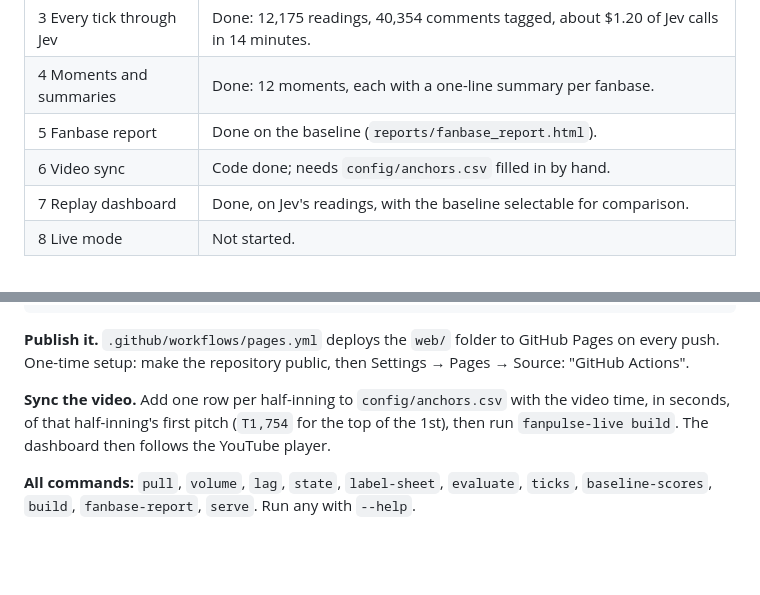
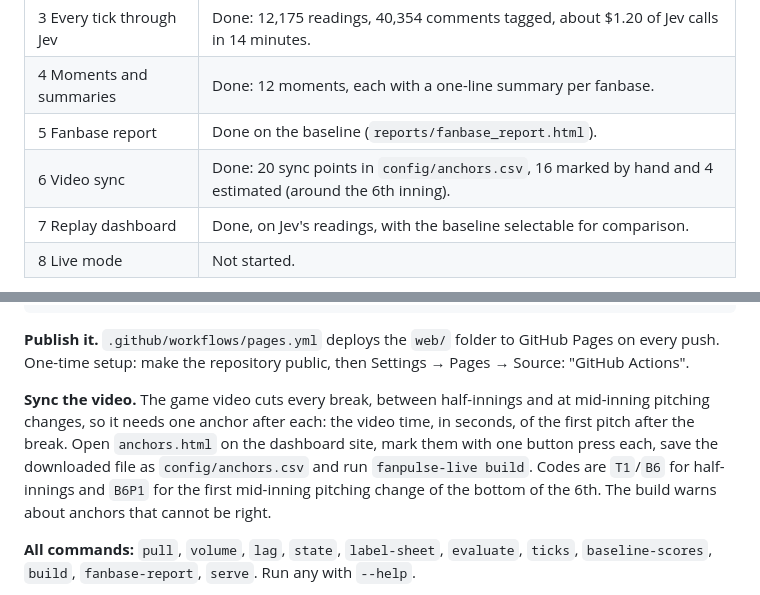
Before and after one commit to atharva-729/mlb-fan-live, a Markdown page: README.md, 2 parts joined by grey strips. GitHub-like rendering; blank space fills up the shorter version.

Commit message:
Document the video sync and the published dashboard
Co-Authored-By: Claude Opus 5.5 <noreply@anthropic.com>

```diff
--- a/README.md
+++ b/README.md
@@ -30,7 +30,7 @@ Every 5 seconds, it looks at what fans in each community said over the last ~20
 | 3 Every tick through Jev | Done: 12,175 readings, 40,354 comments tagged, about $1.20 of Jev calls in 14 minutes. |
 | 4 Moments and summaries | Done: 12 moments, each with a one-line summary per fanbase. |
 | 5 Fanbase report | Done on the baseline (`reports/fanbase_report.html`). |
-| 6 Video sync | Code done; needs `config/anchors.csv` filled in by hand. |
+| 6 Video sync | Done: 20 sync points in `config/anchors.csv`, 16 marked by hand and 4 estimated (around the 6th inning). |
 | 7 Replay dashboard | Done, on Jev's readings, with the baseline selectable for comparison. |
 | 8 Live mode | Not started. |
 
@@ -56,7 +56,7 @@ fanpulse-live evaluate     # refresh the accuracy tables
 
 **Publish it.** `.github/workflows/pages.yml` deploys the `web/` folder to GitHub Pages on every push. One-time setup: make the repository public, then Settings → Pages → Source: "GitHub Actions".
 
-**Sync the video.** Add one row per half-inning to `config/anchors.csv` with the video time, in seconds, of that half-inning's first pitch (`T1,754` for the top of the 1st), then run `fanpulse-live build`. The dashboard then follows the YouTube player.
+**Sync the video.** The game video cuts every break, between half-innings and at mid-inning pitching changes, so it needs one anchor after each: the video time, in seconds, of the first pitch after the break. Open `anchors.html` on the dashboard site, mark them with one button press each, save the downloaded file as `config/anchors.csv` and run `fanpulse-live build`. Codes are `T1`/`B6` for half-innings and `B6P1` for the first mid-inning pitching change of the bottom of the 6th. The build warns about anchors that cannot be right.
 
 **All commands:** `pull`, `volume`, `lag`, `state`, `label-sheet`, `evaluate`, `ticks`, `baseline-scores`, `build`, `fanbase-report`, `serve`. Run any with `--help`.
 
```
Also changed, not shown: PROGRESS_LOG.md (+10 -2 lines).
